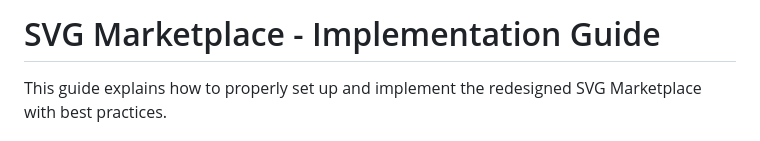
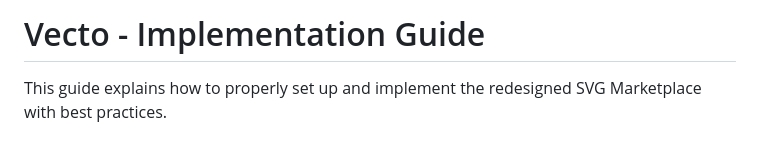
Before and after one commit to ferdousmikdad/Vecto, a Markdown page: README.md, the part around one of its changes. GitHub-like rendering.

Commit message:
Vecto - Implementation Guide

```diff
--- a/README.md
+++ b/README.md
@@ -1,4 +1,4 @@
-# SVG Marketplace - Implementation Guide
+# Vecto - Implementation Guide
 
 This guide explains how to properly set up and implement the redesigned SVG Marketplace with best practices.
 
```
Also changed, not shown: other parts of README.md (+1 -0 lines).
